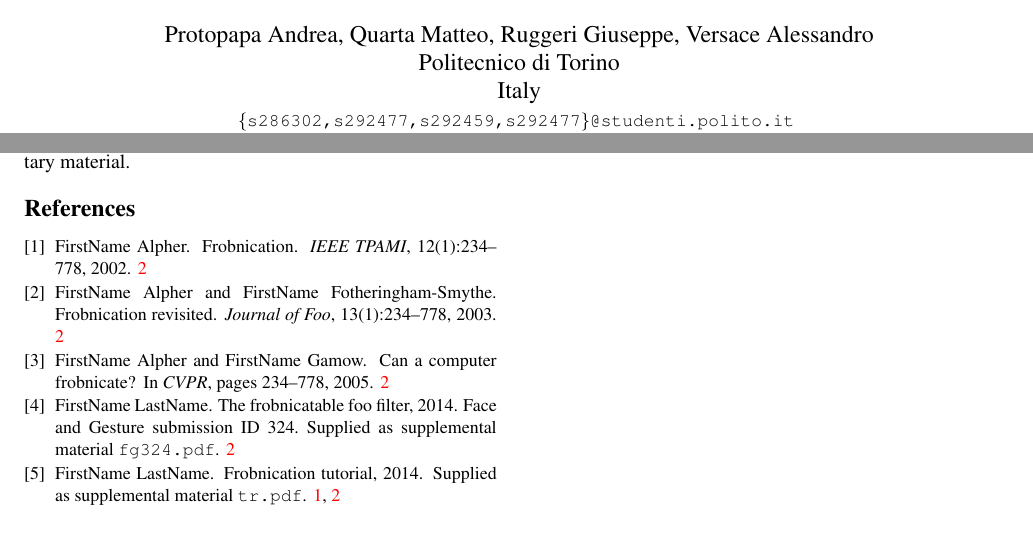
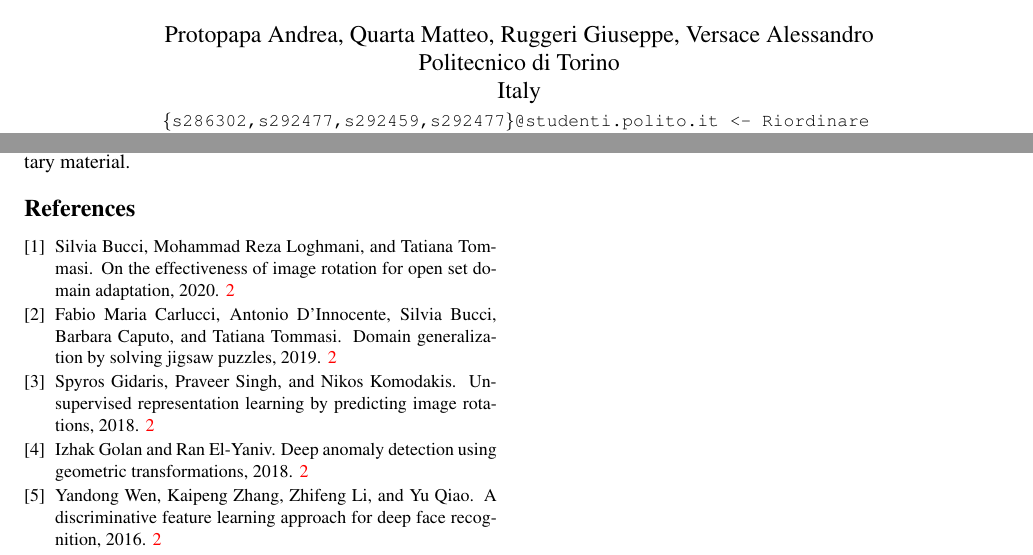
Before and after one commit to coccocarmiano/AML2021, a LaTeX paper (paper/main.tex, which reads paper/egbib.bib): two parts of pages 1 and 3 of 3, joined at a grey line, cut so that both start at the same text. Compiled offline with pdfLaTeX.

Commit message:
Updated bibliography

```diff
--- a/paper/egbib.bib
+++ b/paper/egbib.bib
@@ -57,11 +57,9 @@
 @String(CSVT = {IEEE TCSVT})
 
 
-
-@misc{Authors14,
- author = {FirstName LastName},
- title = {The frobnicatable foo filter},
- note = {Face and Gesture submission ID 324. Supplied as supplemental material {\tt fg324.pdf}},
- year = 2014
+@misc{CenterLoss,
+  title     = {A Discriminative Feature Learning Approach for Deep Face Recognition},
+  author    = {Yandong Wen and Kaipeng Zhang and Zhifeng Li and Yu Qiao},
+  year      = {2016},
 }
 
@@ -71,2 +66,4 @@
- note = {Supplied as supplemental material {\tt tr.pdf}},
- year = 2014
+@misc{BucciROS,
+  title         = {On the Effectiveness of Image Rotation for Open Set Domain Adaptation},
+  author        = {Silvia Bucci and Mohammad Reza Loghmani and Tatiana Tommasi},
+  year          = {2020},
@@ -77,18 +73,12 @@ author = {FirstName Alpher},
-title = {Frobnication},
-journal = PAMI,
-volume = 12,
-number = 1,
-pages = {234--778},
-year = 2002
+@misc{OldROS,
+  title         = {Unsupervised Representation Learning by Predicting Image Rotations},
+  author        = {Spyros Gidaris and Praveer Singh and Nikos Komodakis},
+  year          = {2018},
 }
 
-@article{Alpher03,
-author = {FirstName Alpher and  FirstName Fotheringham-Smythe},
-title = {Frobnication revisited},
-journal = {Journal of Foo},
-volume = 13,
-number = 1,
-pages = {234--778},
-year = 2003
+@misc{CarlucciJigsaw,
+  title         = {Domain Generalization by Solving Jigsaw Puzzles},
+  author        = {Fabio Maria Carlucci and Antonio D'Innocente and Silvia Bucci and Barbara Caputo and Tatiana Tommasi},
+  year          = {2019},
 }
 
@@ -99,13 +85,5 @@ journal = {Journal of Foo},
-volume = 14,
-number = 1,
-pages = {234--778},
-year = 2004
+@misc{GeoTran,
+  title         = {Deep Anomaly Detection Using Geometric Transformations},
+  author        = {Izhak Golan and Ran El-Yaniv},
+  year          = {2018},
 }
-
-@inproceedings{Alpher05,
-author = {FirstName Alpher and FirstName Gamow},
-title = {Can a computer frobnicate?},
-booktitle = CVPR,
-pages = {234--778},
-year = 2005
-}
--- a/paper/main.tex
+++ b/paper/main.tex
@@ -50,7 +49,7 @@
 \author{Protopapa Andrea, Quarta Matteo, Ruggeri Giuseppe, Versace Alessandro\\
 Politecnico di Torino\\
 Italy\\
-{\tt\small \{s286302,s292477,s292459,s292477\}@studenti.polito.it}
+{\tt\small \{s286302,s292477,s292459,s292477\}@studenti.polito.it <- Riordinare}
 % For a paper whose authors are all at the same institution,
 % omit the following lines up until the closing ``}''.
 % Additional authors and addresses can be added with ``\and'',
```
Also changed, not shown: paper/main.pdf, paper/egbib.bib (10 more changed lines), paper/main.tex (3 more changed lines).
